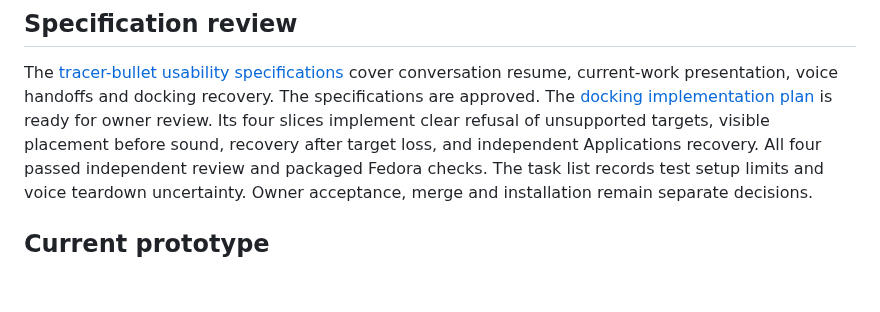
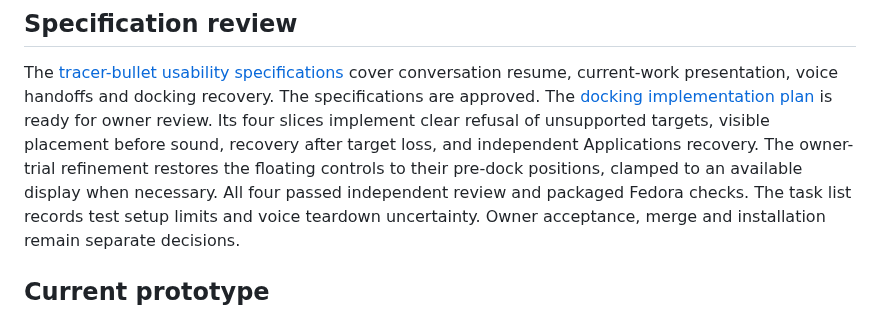
Before and after one commit to isaacasamoah/voyagershellapp, a Markdown page: README.md, the part around the change. Drawn GitHub-style; blank space fills up the shorter version.

Commit message:
docs: record verified return-position refinement

```diff
--- a/README.md
+++ b/README.md
@@ -26,6 +26,8 @@ resume, current-work presentation, voice handoffs and docking recovery. The spec
 approved. The [docking implementation plan](tasks/plan.md) is ready for owner review.
 Its four slices implement clear refusal of unsupported targets, visible placement
 before sound, recovery after target loss, and independent Applications recovery.
+The owner-trial refinement restores the floating controls to their pre-dock
+positions, clamped to an available display when necessary.
 All four passed independent review and packaged Fedora checks. The task list
 records test setup limits and voice teardown uncertainty. Owner acceptance,
 merge and installation remain separate decisions.
```
Also changed, not shown: tasks/plan.md (+1 -1 lines), tasks/todo.md (+13 -4 lines).
